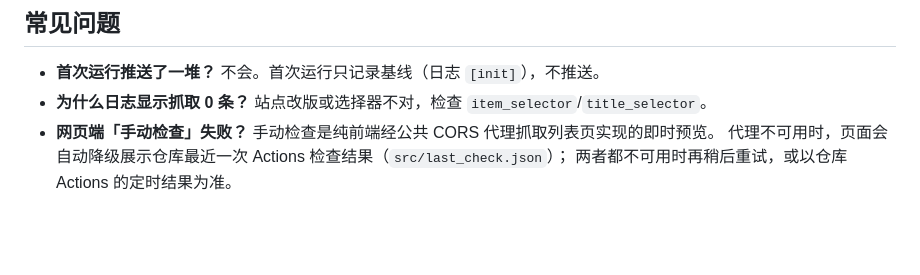
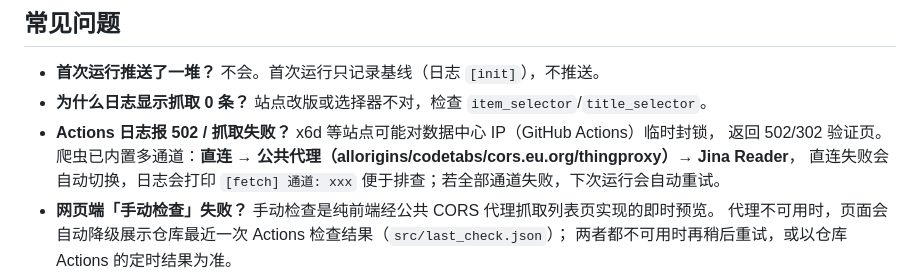
Before and after one commit to hzxs163/software-update-watcher, a Markdown page: README.md, the part around the change. GitHub-like rendering; blank space fills up the shorter version.

Commit message:
docs: README 补充多通道抓取说明

```diff
--- a/README.md
+++ b/README.md
@@ -119,6 +119,9 @@ WXPUSHER_APP_TOKEN=AT_xxx WXPUSHER_UID=your_uid python src/main.py   # 带推送
 
 - **首次运行推送了一堆？** 不会。首次运行只记录基线（日志 `[init]`），不推送。
 - **为什么日志显示抓取 0 条？** 站点改版或选择器不对，检查 `item_selector`/`title_selector`。
+- **Actions 日志报 502 / 抓取失败？** x6d 等站点可能对数据中心 IP（GitHub Actions）临时封锁，
+  返回 502/302 验证页。爬虫已内置多通道：**直连 → 公共代理（allorigins/codetabs/cors.eu.org/thingproxy）→ Jina Reader**，
+  直连失败会自动切换，日志会打印 `[fetch] 通道: xxx` 便于排查；若全部通道失败，下次运行会自动重试。
 - **网页端「手动检查」失败？** 手动检查是纯前端经公共 CORS 代理抓取列表页实现的即时预览。
   代理不可用时，页面会自动降级展示仓库最近一次 Actions 检查结果（`src/last_check.json`）；
   两者都不可用时再稍后重试，或以仓库 Actions 的定时结果为准。
```
